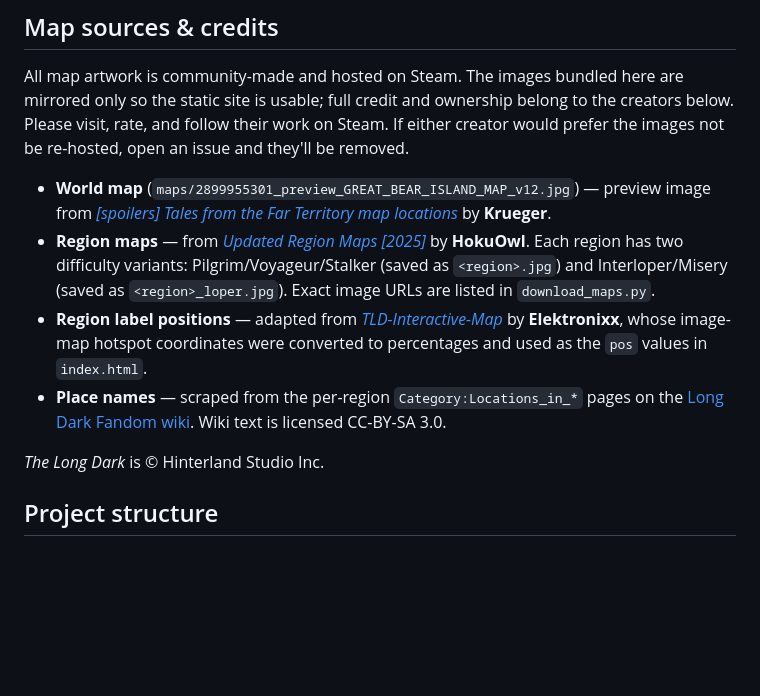
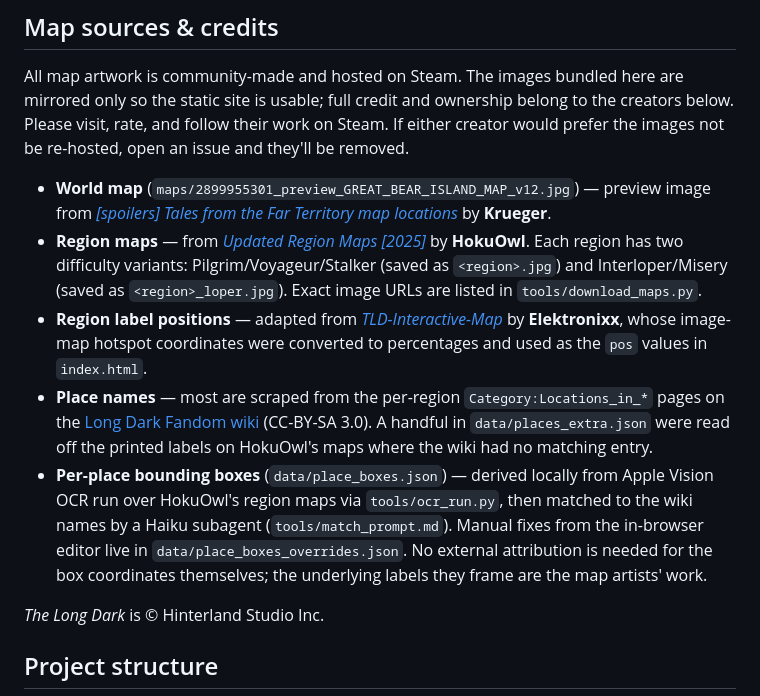
Before and after one commit to mhellevang/longdarkmap, a Markdown page: README.md, the part around the change. GitHub-like rendering; blank space fills up the shorter version.

Commit message:
Refresh Map sources & credits for the OCR-derived data
The credits section was written before the OCR pipeline existed and
before the manual places_extra.json layer. Two updates:

- Place names: note that most still come from the Fandom wiki, but a
  handful in places_extra.json were read off the printed labels on
  HokuOwl's maps where the wiki had no matching entry.
- New bullet for per-place bounding boxes (place_boxes.json), derived
  locally from Apple Vision OCR + a Haiku matcher, with manual fixes
  layered via place_boxes_overrides.json. No external attribution
  needed for the coordinates themselves.

Also fixes the download_maps.py path reference (now tools/...).

Co-Authored-By: Claude Opus 4.7 (1M context) <noreply@anthropic.com>

```diff
--- a/README.md
+++ b/README.md
@@ -89,9 +89,10 @@ The overrides file is the source of manual fixes; running `merge_boxes.py` on it
 All map artwork is community-made and hosted on Steam. The images bundled here are mirrored only so the static site is usable; full credit and ownership belong to the creators below. Please visit, rate, and follow their work on Steam. If either creator would prefer the images not be re-hosted, open an issue and they'll be removed.
 
 - **World map** (`maps/2899955301_preview_GREAT_BEAR_ISLAND_MAP_v12.jpg`) — preview image from [*[spoilers] Tales from the Far Territory map locations*](https://steamcommunity.com/sharedfiles/filedetails/?id=2899955301) by **Krueger**.
-- **Region maps** — from [*Updated Region Maps [2025]*](https://steamcommunity.com/sharedfiles/filedetails/?id=3255435617) by **HokuOwl**. Each region has two difficulty variants: Pilgrim/Voyageur/Stalker (saved as `<region>.jpg`) and Interloper/Misery (saved as `<region>_loper.jpg`). Exact image URLs are listed in `download_maps.py`.
+- **Region maps** — from [*Updated Region Maps [2025]*](https://steamcommunity.com/sharedfiles/filedetails/?id=3255435617) by **HokuOwl**. Each region has two difficulty variants: Pilgrim/Voyageur/Stalker (saved as `<region>.jpg`) and Interloper/Misery (saved as `<region>_loper.jpg`). Exact image URLs are listed in `tools/download_maps.py`.
 - **Region label positions** — adapted from [*TLD-Interactive-Map*](https://github.com/Elektronixx/TLD-Interactive-Map) by **Elektronixx**, whose image-map hotspot coordinates were converted to percentages and used as the `pos` values in `index.html`.
-- **Place names** — scraped from the per-region `Category:Locations_in_*` pages on the [Long Dark Fandom wiki](https://thelongdark.fandom.com/wiki/Locations). Wiki text is licensed CC-BY-SA 3.0.
+- **Place names** — most are scraped from the per-region `Category:Locations_in_*` pages on the [Long Dark Fandom wiki](https://thelongdark.fandom.com/wiki/Locations) (CC-BY-SA 3.0). A handful in `data/places_extra.json` were read off the printed labels on HokuOwl's maps where the wiki had no matching entry.
+- **Per-place bounding boxes** (`data/place_boxes.json`) — derived locally from Apple Vision OCR run over HokuOwl's region maps via `tools/ocr_run.py`, then matched to the wiki names by a Haiku subagent (`tools/match_prompt.md`). Manual fixes from the in-browser editor live in `data/place_boxes_overrides.json`. No external attribution is needed for the box coordinates themselves; the underlying labels they frame are the map artists' work.
 
 *The Long Dark* is © Hinterland Studio Inc.
 
```
